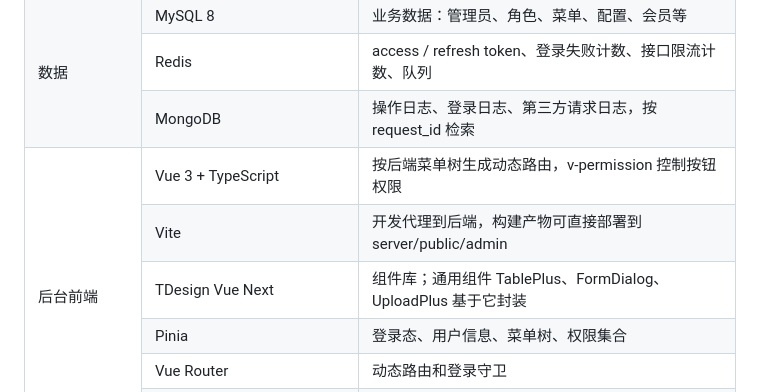
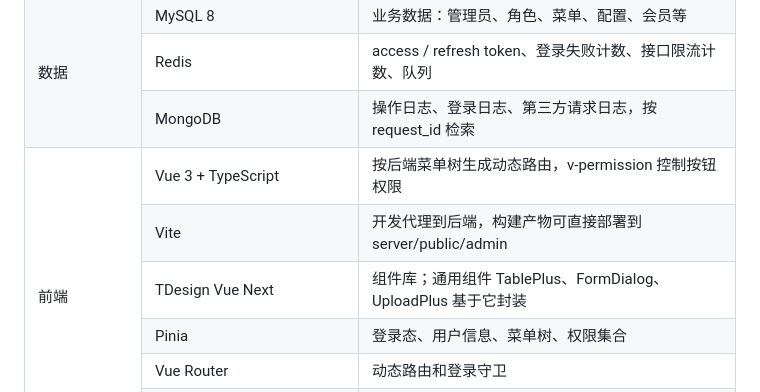
Before and after one commit to TQiuFeng/TLAdmin, a Markdown page: README.md, the part around the change. GitHub-like rendering.

Commit message:
sync: 同步 Gitee c7d9418：技术栈分组名
Co-Authored-By: Claude Opus 5.5 (1M context) <noreply@anthropic.com>

```diff
--- a/README.md
+++ b/README.md
@@ -164,7 +164,7 @@ C 端会员后台管理，与后台管理员账号体系分离。
     <tr><td rowspan="3">数据</td><td>MySQL 8</td><td>业务数据：管理员、角色、菜单、配置、会员等</td></tr>
     <tr><td>Redis</td><td>access / refresh token、登录失败计数、接口限流计数、队列</td></tr>
     <tr><td>MongoDB</td><td>操作日志、登录日志、第三方请求日志，按 request_id 检索</td></tr>
-    <tr><td rowspan="6">后台前端</td><td>Vue 3 + TypeScript</td><td>按后端菜单树生成动态路由，v-permission 控制按钮权限</td></tr>
+    <tr><td rowspan="6">前端</td><td>Vue 3 + TypeScript</td><td>按后端菜单树生成动态路由，v-permission 控制按钮权限</td></tr>
     <tr><td>Vite</td><td>开发代理到后端，构建产物可直接部署到 server/public/admin</td></tr>
     <tr><td>TDesign Vue Next</td><td>组件库；通用组件 TablePlus、FormDialog、UploadPlus 基于它封装</td></tr>
     <tr><td>Pinia</td><td>登录态、用户信息、菜单树、权限集合</td></tr>
```
